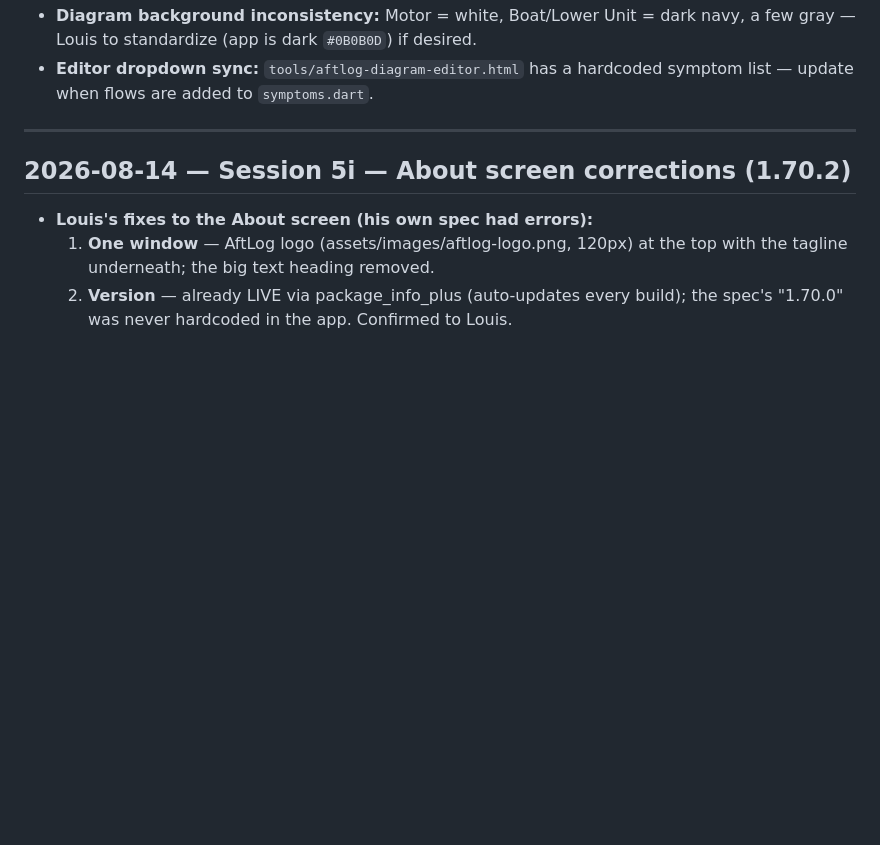
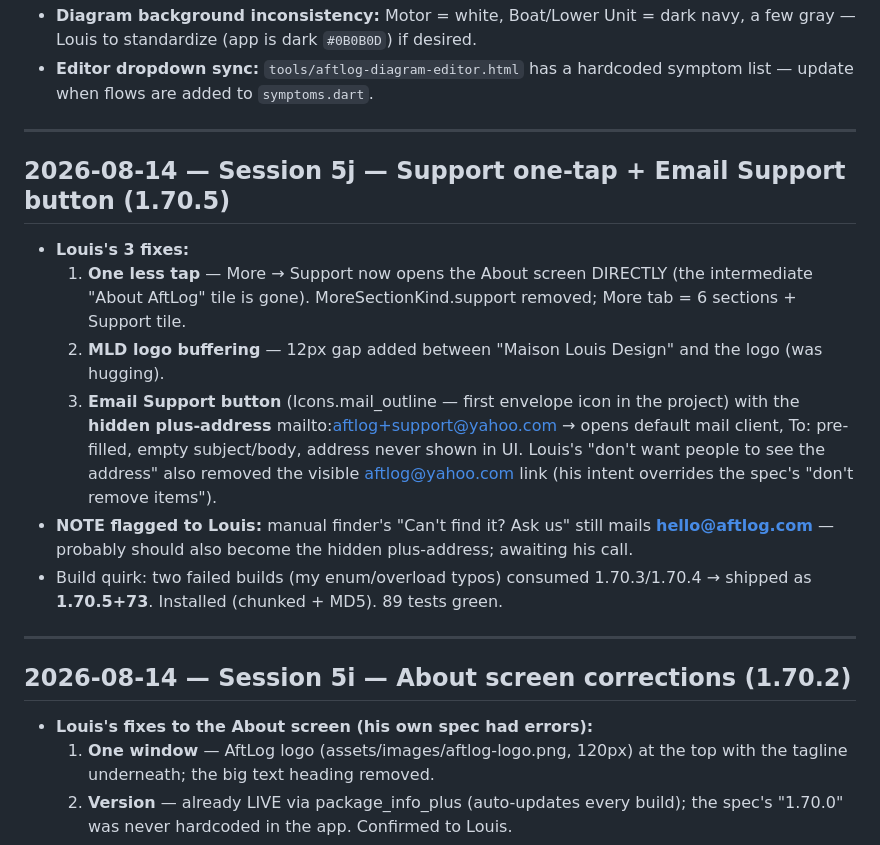
Before and after one commit to aftlog/aftlog-site, a Markdown page: AFTLOG-SESSION.md, the part around the change. GitHub-like rendering; blank space fills up the shorter version.

Commit message:
Session 5j log: Support one-tap + Email Support button (1.70.5)

```diff
--- a/AFTLOG-SESSION.md
+++ b/AFTLOG-SESSION.md
@@ -21,6 +21,17 @@
 - **Versioning (Decision #11 AMENDED 2026-08-13):** minor = number of shipped features per `FEATURES.md` (currently 50 → **1.50.0+40**). `./build.sh` = patch+1 (1.50.1+41) · `./build.sh --feature` = minor+1, patch→0 (1.51.0+41) — MUST be used for new features with FEATURES.md updated first. Release builds signed with aftlog-release.keystore. Never raw flutter build.
 - **Diagram background inconsistency:** Motor = white, Boat/Lower Unit = dark navy, a few gray — Louis to standardize (app is dark `#0B0B0D`) if desired.
 - **Editor dropdown sync:** `tools/aftlog-diagram-editor.html` has a hardcoded symptom list — update when flows are added to `symptoms.dart`.
+
+---
+
+## 2026-08-14 — Session 5j — Support one-tap + Email Support button (1.70.5)
+
+- **Louis's 3 fixes:**
+  1. **One less tap** — More → Support now opens the About screen DIRECTLY (the intermediate "About AftLog" tile is gone). MoreSectionKind.support removed; More tab = 6 sections + Support tile.
+  2. **MLD logo buffering** — 12px gap added between "Maison Louis Design" and the logo (was hugging).
+  3. **Email Support button** (Icons.mail_outline — first envelope icon in the project) with the **hidden plus-address** mailto:aftlog+support@yahoo.com → opens default mail client, To: pre-filled, empty subject/body, address never shown in UI. Louis's "don't want people to see the address" also removed the visible aftlog@yahoo.com link (his intent overrides the spec's "don't remove items").
+- **NOTE flagged to Louis:** manual finder's "Can't find it? Ask us" still mails **hello@aftlog.com** — probably should also become the hidden plus-address; awaiting his call.
+- Build quirk: two failed builds (my enum/overload typos) consumed 1.70.3/1.70.4 → shipped as **1.70.5+73**. Installed (chunked + MD5). 89 tests green.
 
 ---
 
```
